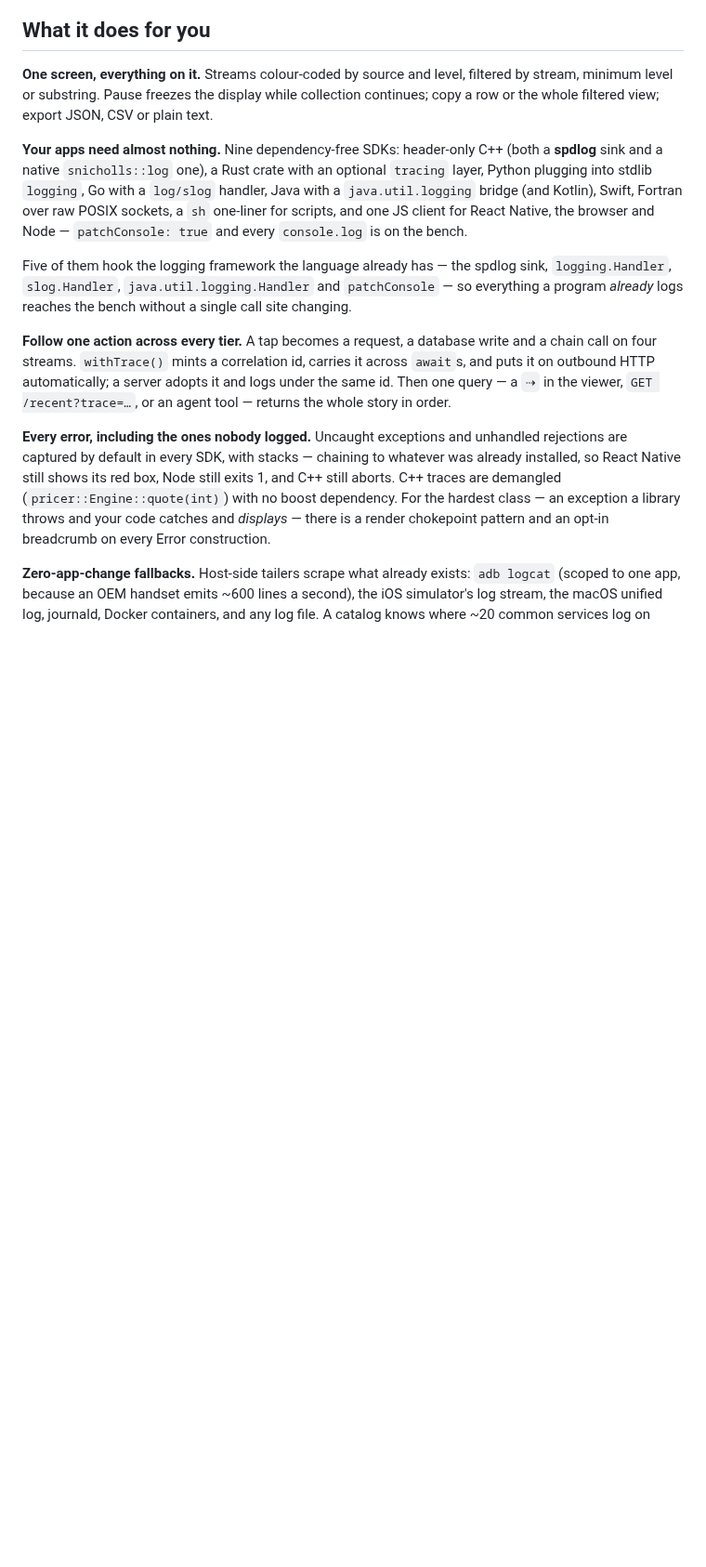
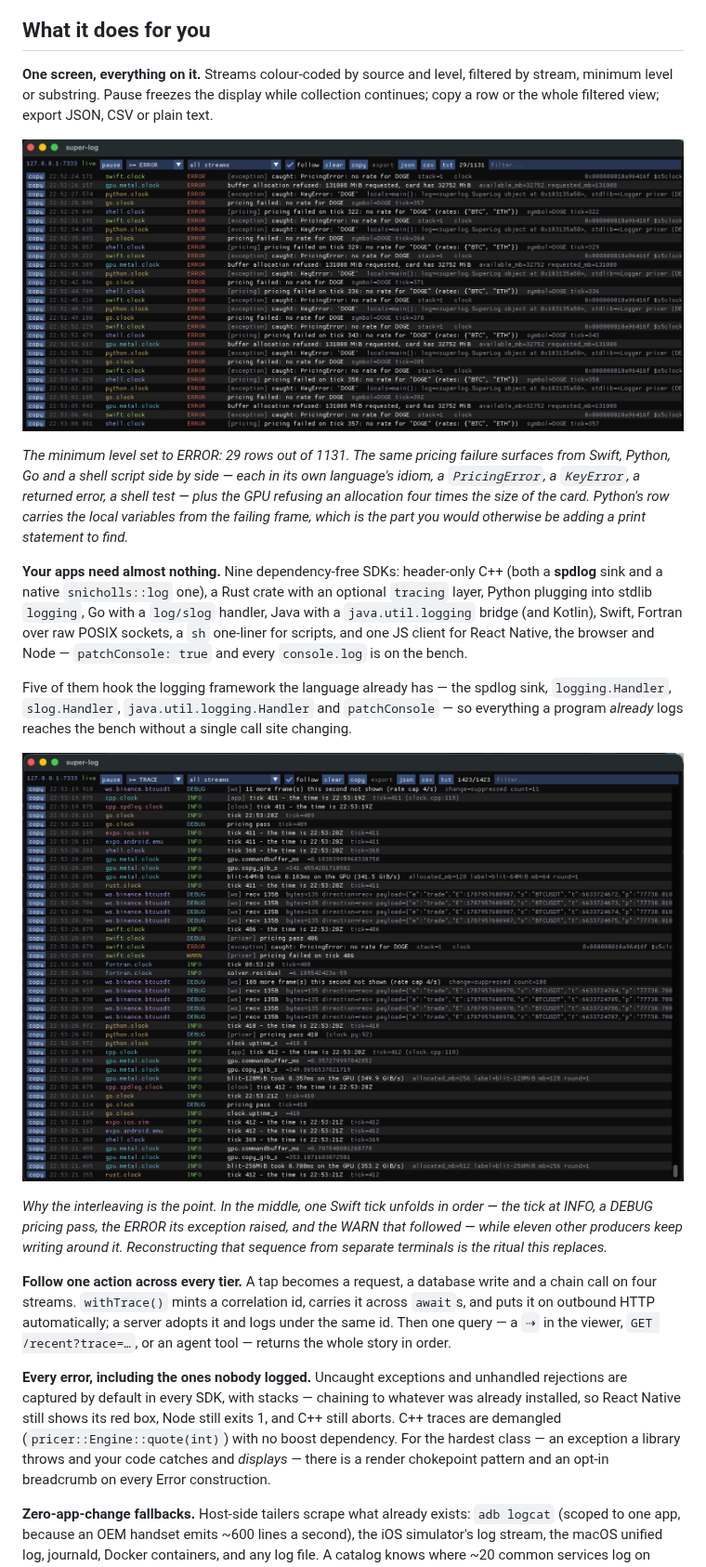
Before and after one commit to saxonnicholls/super-log, a Markdown page: README.md, the part around one of its changes. Shown at 93% size. Drawn GitHub-style; pictures changed too: assets/errors-across-languages.png (added), assets/one-tick-unfolding.png (added); blank space fills up the shorter version.

```diff
--- a/README.md
+++ b/README.md
@@ -36,6 +45,15 @@ filtered by stream, minimum level or substring. Pause freezes the display
 while collection continues; copy a row or the whole filtered view; export
 JSON, CSV or plain text.
 
+![The same failure in five languages at once](assets/errors-across-languages.png)
+
+*The minimum level set to ERROR: 29 rows out of 1131. The same pricing
+failure surfaces from Swift, Python, Go and a shell script side by side —
+each in its own language's idiom, a `PricingError`, a `KeyError`, a returned
+error, a shell test — plus the GPU refusing an allocation four times the size
+of the card. Python's row carries the local variables from the failing frame,
+which is the part you would otherwise be adding a print statement to find.*
+
 **Your apps need almost nothing.** Nine dependency-free SDKs: header-only
 C++ (both a **spdlog** sink and a native `snicholls::log` one), a Rust
 crate with an optional `tracing` layer, Python plugging into stdlib
@@ -48,6 +66,14 @@ Five of them hook the logging framework the language already has — the
 spdlog sink, `logging.Handler`, `slog.Handler`, `java.util.logging.Handler`
 and `patchConsole` — so everything a program *already* logs reaches the
 bench without a single call site changing.
+
+![One tick unfolding across four events](assets/one-tick-unfolding.png)
+
+*Why the interleaving is the point. In the middle, one Swift tick unfolds in
+order — the tick at INFO, a DEBUG pricing pass, the ERROR its exception
+raised, and the WARN that followed — while eleven other producers keep
+writing around it. Reconstructing that sequence from separate terminals is
+the ritual this replaces.*
 
 **Follow one action across every tier.** A tap becomes a request, a database
 write and a chain call on four streams. `withTrace()` mints a correlation
```
Also changed, not shown: other parts of README.md (+9 -0 lines), assets/README.md (added, +10 -0 lines), assets/bench-overview.png (added).
